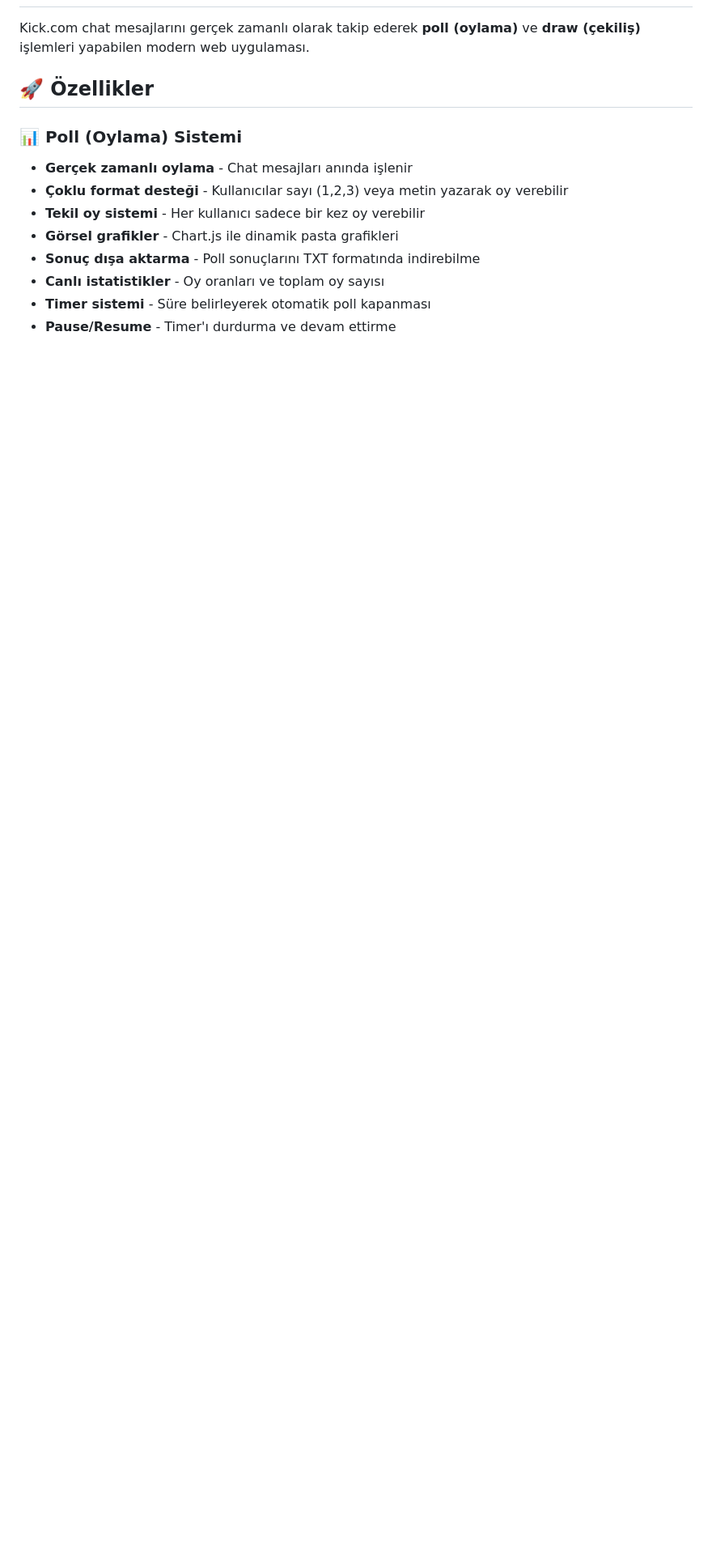
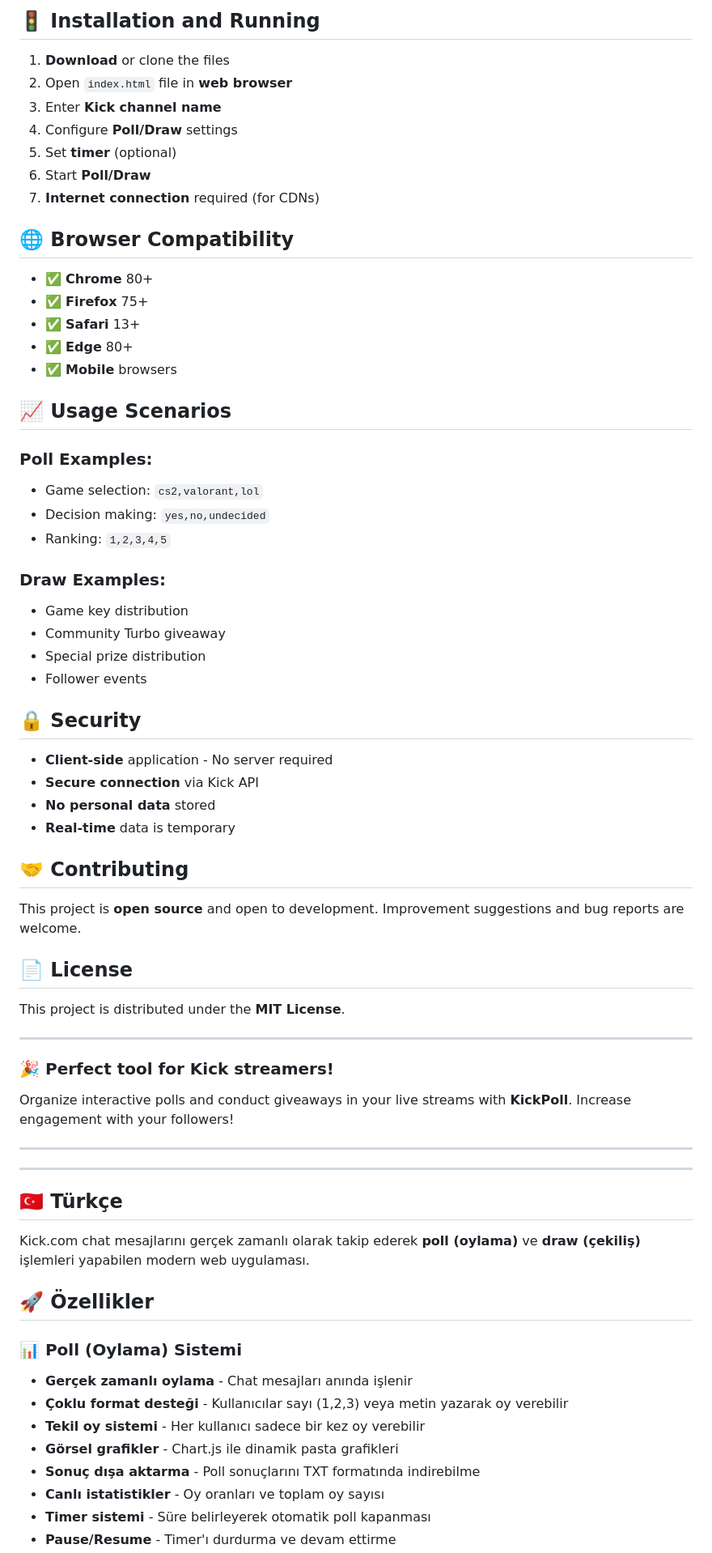
Before and after one commit to CilginSinek/kickpoll, a Markdown page: README.md, the part around the change printed below. Shown: that part at 81% size. GitHub-like rendering; blank space fills up the shorter version.

Commit message:
Update README.md to enhance documentation with detailed features, usage instructions, and technical details

```diff
--- a/README.md
+++ b/README.md
@@ -2,3 +131,59 @@
+## 🚦 Installation and Running
+
+1. **Download** or clone the files
+2. Open `index.html` file in **web browser**
+3. Enter **Kick channel name**
+4. Configure **Poll/Draw** settings
+5. Set **timer** (optional)
+6. Start **Poll/Draw**
+7. **Internet connection** required (for CDNs)
+
+## 🌐 Browser Compatibility
+
+- ✅ **Chrome** 80+
+- ✅ **Firefox** 75+
+- ✅ **Safari** 13+
+- ✅ **Edge** 80+
+- ✅ **Mobile** browsers
+
+## 📈 Usage Scenarios
+
+### Poll Examples:
+- Game selection: `cs2,valorant,lol`
+- Decision making: `yes,no,undecided`
+- Ranking: `1,2,3,4,5`
+
+### Draw Examples:
+- Game key distribution
+- Community Turbo giveaway
+- Special prize distribution
+- Follower events
+
+## 🔒 Security
+
+- **Client-side** application - No server required
+- **Secure connection** via Kick API
+- **No personal data** stored
+- **Real-time** data is temporary
+
+## 🤝 Contributing
+
+This project is **open source** and open to development. Improvement suggestions and bug reports are welcome.
+
+## 📄 License
+
+This project is distributed under the **MIT License**.
+
+---
+
+### 🎉 **Perfect tool for Kick streamers!**
+
+Organize interactive polls and conduct giveaways in your live streams with **KickPoll**. Increase engagement with your followers!
+
+---
+---
+
+## <a name="türkçe"></a>🇹🇷 Türkçe
 
 Kick.com chat mesajlarını gerçek zamanlı olarak takip ederek **poll (oylama)** ve **draw (çekiliş)** işlemleri yapabilen modern web uygulaması.
 
```
Also changed, not shown: other parts of README.md (+129 -0 lines).
